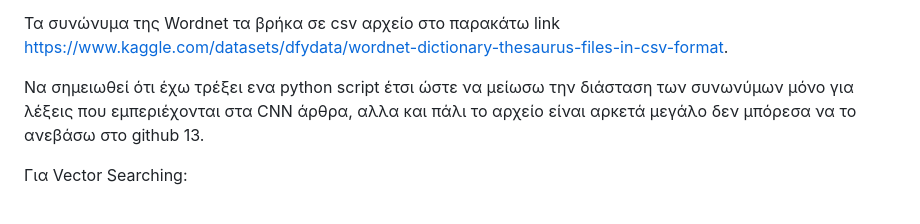
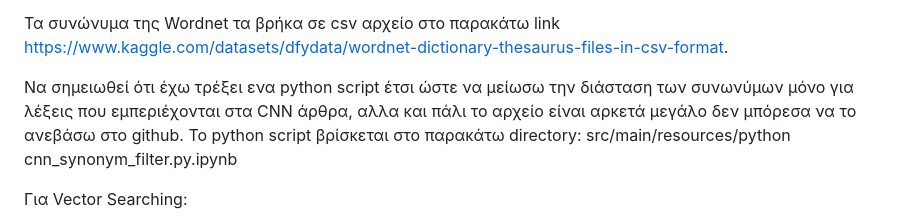
Before and after one commit to marios-ellinidis/CNNSearchEngine, a Markdown page: README.md, the part around the change. Drawn GitHub-style.

```diff
--- a/README.md
+++ b/README.md
@@ -31,8 +31,8 @@ Xρήσιμες πληροφορίες:
 Τα συνώνυμα της Wordnet τα βρήκα σε csv αρχείο στο παρακάτω link
 https://www.kaggle.com/datasets/dfydata/wordnet-dictionary-thesaurus-files-in-csv-format.
 
-Να σημειωθεί ότι έχω τρέξει ενα python script έτσι ώστε να μείωσω την διάσταση των συνωνύμων μόνο για λέξεις που εμπεριέχονται στα CNN  άρθρα, αλλα και πάλι το αρχείο είναι αρκετά μεγάλο δεν μπόρεσα να το ανεβάσω στο github
-13.
+Να σημειωθεί ότι έχω τρέξει ενα python script έτσι ώστε να μείωσω την διάσταση των συνωνύμων μόνο για λέξεις που εμπεριέχονται στα CNN  άρθρα, αλλα και πάλι το αρχείο είναι αρκετά μεγάλο δεν μπόρεσα να το ανεβάσω στο github.
+Το python script βρίσκεται στο παρακάτω directory: src/main/resources/python cnn_synonym_filter.py.ipynb
 
 
 Για  Vector Searching:
```
